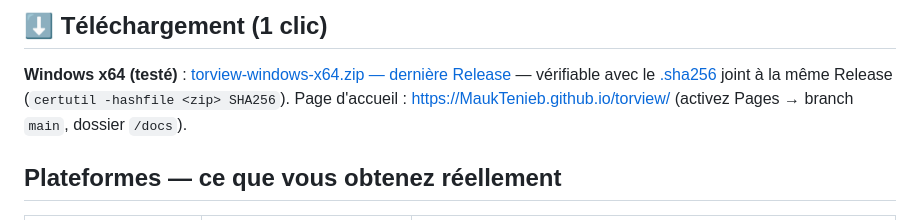
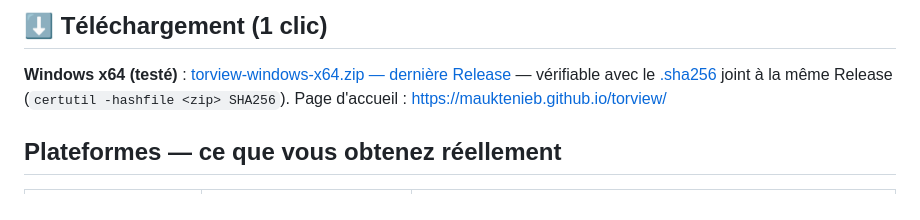
Before and after one commit to MaukTenieb/torview, a Markdown page: README.md, the part around the change. GitHub-like rendering.

Commit message:
README: Pages is live
Co-Authored-By: Claude Opus 5.5 <noreply@anthropic.com>
Claude-Session: https://claude.ai/code/session_01Ba3adjWJSNzDCwtJLb2mEv

```diff
--- a/README.md
+++ b/README.md
@@ -22,7 +22,7 @@ extinction sans orphelin. Linux/macOS : compilés, non exécutés ici (limites).
 **Windows x64 (testé)** : [torview-windows-x64.zip — dernière Release](https://github.com/MaukTenieb/torview/releases/latest/download/torview-windows-x64.zip)
 — vérifiable avec le [.sha256](https://github.com/MaukTenieb/torview/releases/latest/download/torview-windows-x64.zip.sha256)
 joint à la même Release (`certutil -hashfile <zip> SHA256`).
-Page d'accueil : https://MaukTenieb.github.io/torview/ (activez Pages → branch `main`, dossier `/docs`).
+Page d'accueil : https://mauktenieb.github.io/torview/
 
 ## Plateformes — ce que vous obtenez réellement
 
```
